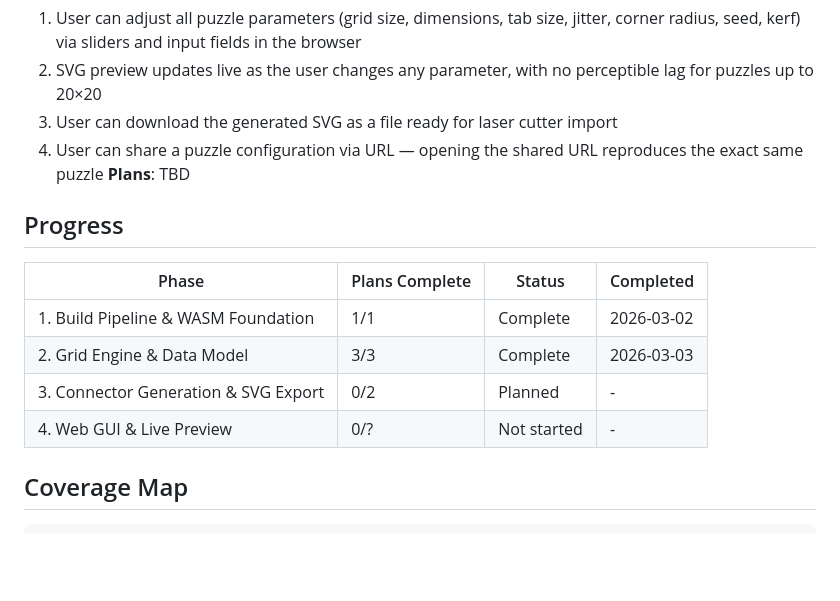
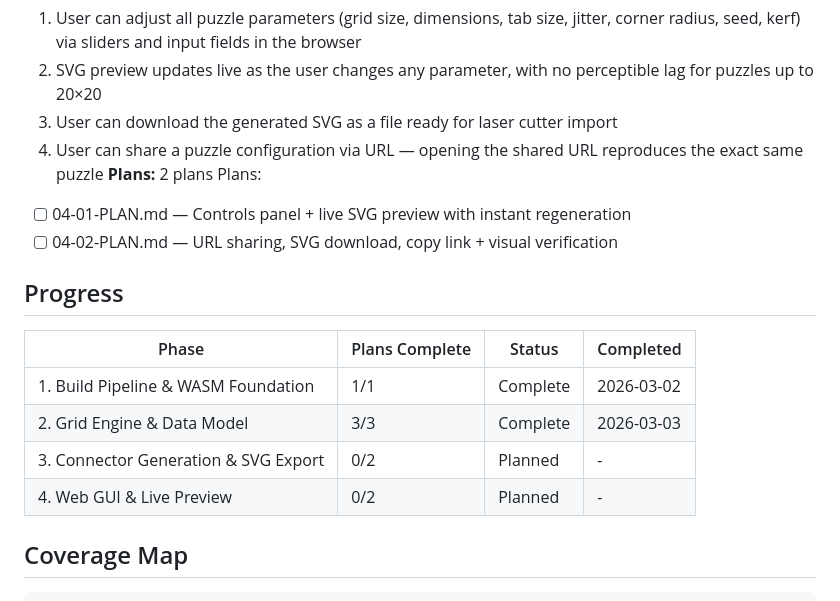
Before and after one commit to Shadow-Puppet/JigsawGenerator, a Markdown page: .planning/ROADMAP.md, the part around the change. GitHub-like rendering; blank space fills up the shorter version.

Commit message:
docs(04): create phase plan for web GUI & live preview

```diff
--- a/.planning/ROADMAP.md
+++ b/.planning/ROADMAP.md
@@ -65,7 +65,10 @@ Plans:
   2. SVG preview updates live as the user changes any parameter, with no perceptible lag for puzzles up to 20×20
   3. User can download the generated SVG as a file ready for laser cutter import
   4. User can share a puzzle configuration via URL — opening the shared URL reproduces the exact same puzzle
-**Plans**: TBD
+**Plans:** 2 plans
+Plans:
+- [ ] 04-01-PLAN.md — Controls panel + live SVG preview with instant regeneration
+- [ ] 04-02-PLAN.md — URL sharing, SVG download, copy link + visual verification
 
 ## Progress
 
@@ -74,7 +77,7 @@ Plans:
 | 1. Build Pipeline & WASM Foundation | 1/1 | Complete | 2026-03-02 |
 | 2. Grid Engine & Data Model | 3/3 | Complete | 2026-03-03 |
 | 3. Connector Generation & SVG Export | 0/2 | Planned | - |
-| 4. Web GUI & Live Preview | 0/? | Not started | - |
+| 4. Web GUI & Live Preview | 0/2 | Planned | - |
 
 ## Coverage Map
 
```
Also changed, not shown: 2 other files.
